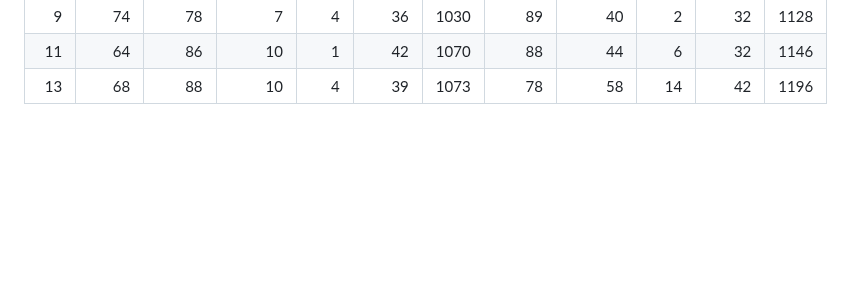
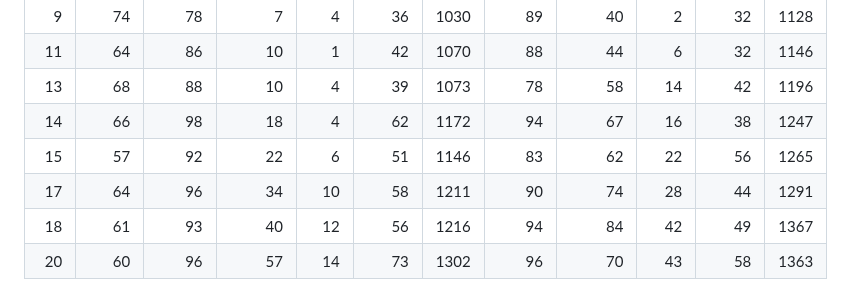
Before and after one commit to AceEca-robo/ksquares-rl, a Markdown page: docs/dot2s_ladder.md, the part around one of its changes. GitHub-like rendering; blank space fills up the shorter version.

Commit message:
dot2s ladder through gen 20 (stopped at gen 21 self-play); Elo vs hours plot
Co-Authored-By: Claude Opus 5.5 <noreply@anthropic.com>

```diff
--- a/docs/dot2s_ladder.md
+++ b/docs/dot2s_ladder.md
@@ -13,3 +13,8 @@ Anchor Elo (from the ladder in ['docs/ladder_10x7.json', 'docs/ladder_10x7_s4.js
 | 9 | 74 | 78 | 7 | 4 | 36 | 1030 | 89 | 40 | 2 | 32 | 1128 |
 | 11 | 64 | 86 | 10 | 1 | 42 | 1070 | 88 | 44 | 6 | 32 | 1146 |
 | 13 | 68 | 88 | 10 | 4 | 39 | 1073 | 78 | 58 | 14 | 42 | 1196 |
+| 14 | 66 | 98 | 18 | 4 | 62 | 1172 | 94 | 67 | 16 | 38 | 1247 |
+| 15 | 57 | 92 | 22 | 6 | 51 | 1146 | 83 | 62 | 22 | 56 | 1265 |
+| 17 | 64 | 96 | 34 | 10 | 58 | 1211 | 90 | 74 | 28 | 44 | 1291 |
+| 18 | 61 | 93 | 40 | 12 | 56 | 1216 | 94 | 84 | 42 | 49 | 1367 |
+| 20 | 60 | 96 | 57 | 14 | 73 | 1302 | 96 | 70 | 43 | 58 | 1363 |
```
Also changed, not shown: other parts of docs/dot2s_ladder.md (+1 -1 lines), docs/dot2c_vs_dot2s.md (+7 -1 lines), docs/dot2c_vs_dot2s.png, docs/dot2s_ladder.png.
